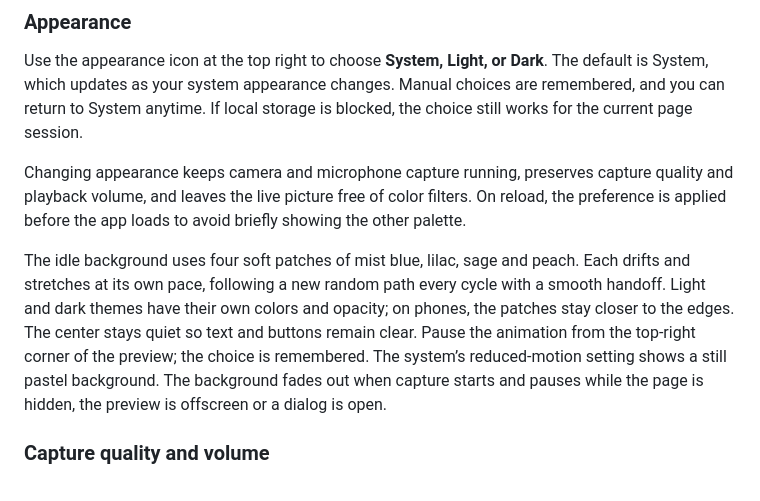
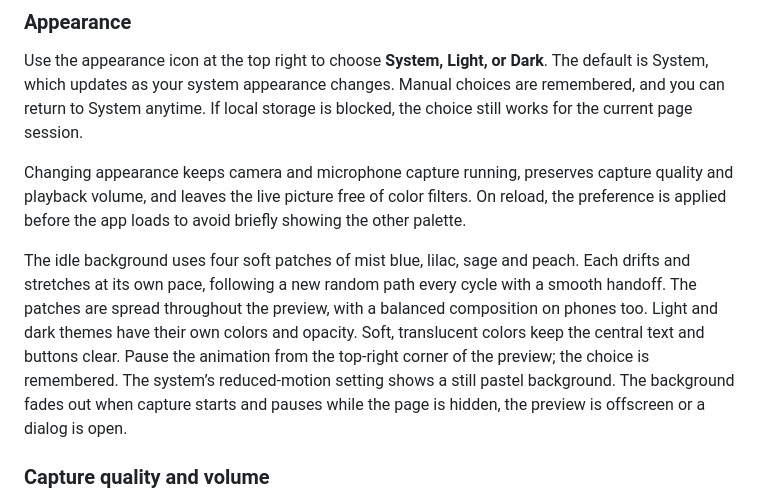
Before and after one commit to HangLark/ambient-portal, a Markdown page: README.en.md, the part around the change. GitHub-like rendering.

Commit message:
Spread pastel colors throughout the idle preview

```diff
--- a/README.en.md
+++ b/README.en.md
@@ -72,7 +72,7 @@ Use the appearance icon at the top right to choose **System, Light, or Dark**. T
 
 Changing appearance keeps camera and microphone capture running, preserves capture quality and playback volume, and leaves the live picture free of color filters. On reload, the preference is applied before the app loads to avoid briefly showing the other palette.
 
-The idle background uses four soft patches of mist blue, lilac, sage and peach. Each drifts and stretches at its own pace, following a new random path every cycle with a smooth handoff. Light and dark themes have their own colors and opacity; on phones, the patches stay closer to the edges. The center stays quiet so text and buttons remain clear. Pause the animation from the top-right corner of the preview; the choice is remembered. The system’s reduced-motion setting shows a still pastel background. The background fades out when capture starts and pauses while the page is hidden, the preview is offscreen or a dialog is open.
+The idle background uses four soft patches of mist blue, lilac, sage and peach. Each drifts and stretches at its own pace, following a new random path every cycle with a smooth handoff. The patches are spread throughout the preview, with a balanced composition on phones too. Light and dark themes have their own colors and opacity. Soft, translucent colors keep the central text and buttons clear. Pause the animation from the top-right corner of the preview; the choice is remembered. The system’s reduced-motion setting shows a still pastel background. The background fades out when capture starts and pauses while the page is hidden, the preview is offscreen or a dialog is open.
 
 ### Capture quality and volume
 
```
Also changed, not shown: README.md (+1 -1 lines), docs/preview.en-US.png, docs/preview.light.en-US.png, docs/preview.light.zh-CN.png, docs/preview.zh-CN.png, 1 other file.
